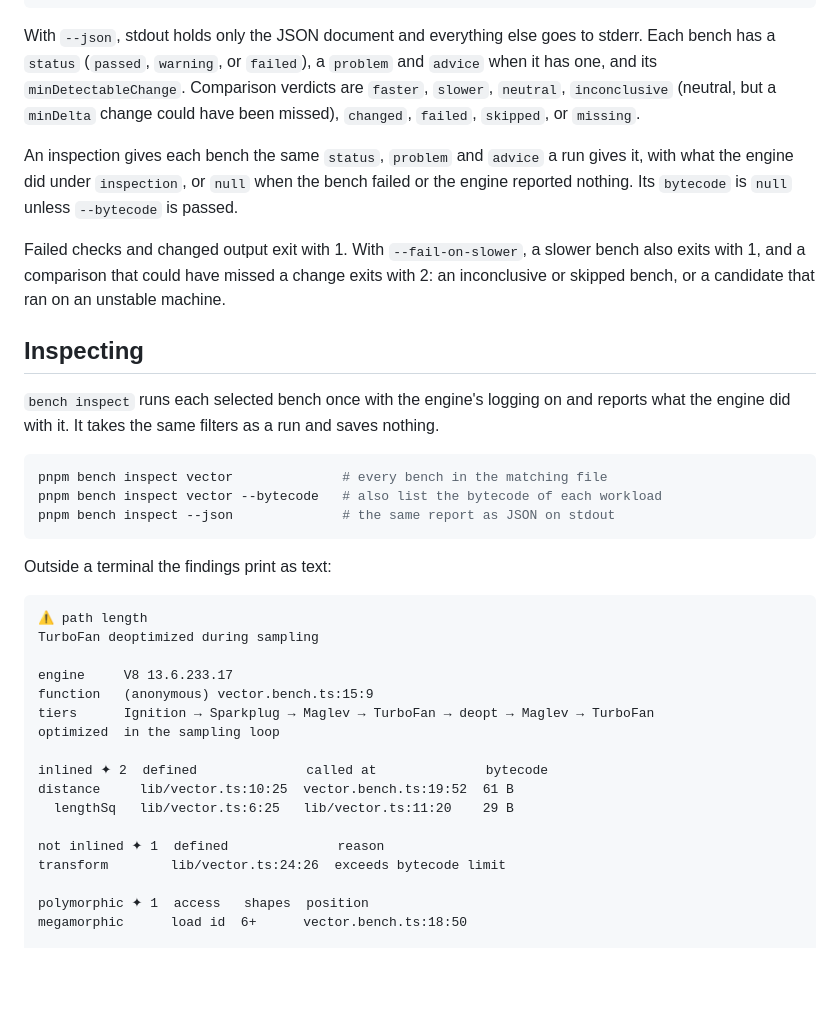
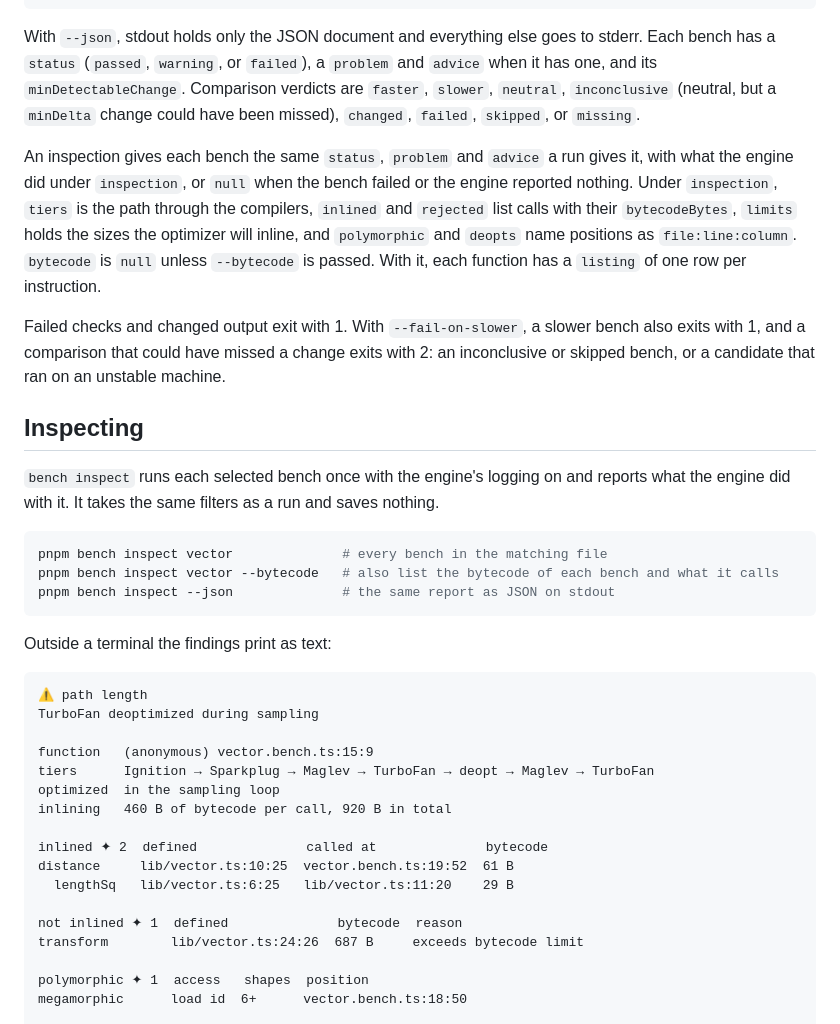
Before and after one commit to pmndrs/labs, a Markdown page: README.md, the part around one of its changes. Drawn GitHub-style; blank space fills up the shorter version.

````diff
--- a/README.md
+++ b/README.md
@@ -368,7 +369,7 @@ pnpm bench inspect --json               # what the engine did with each bench
 
 With `--json`, stdout holds only the JSON document and everything else goes to stderr. Each bench has a `status` (`passed`, `warning`, or `failed`), a `problem` and `advice` when it has one, and its `minDetectableChange`. Comparison verdicts are `faster`, `slower`, `neutral`, `inconclusive` (neutral, but a `minDelta` change could have been missed), `changed`, `failed`, `skipped`, or `missing`.
 
-An inspection gives each bench the same `status`, `problem` and `advice` a run gives it, with what the engine did under `inspection`, or `null` when the bench failed or the engine reported nothing. Its `bytecode` is `null` unless `--bytecode` is passed.
+An inspection gives each bench the same `status`, `problem` and `advice` a run gives it, with what the engine did under `inspection`, or `null` when the bench failed or the engine reported nothing. Under `inspection`, `tiers` is the path through the compilers, `inlined` and `rejected` list calls with their `bytecodeBytes`, `limits` holds the sizes the optimizer will inline, and `polymorphic` and `deopts` name positions as `file:line:column`. `bytecode` is `null` unless `--bytecode` is passed. With it, each function has a `listing` of one row per instruction.
 
 Failed checks and changed output exit with 1. With `--fail-on-slower`, a slower bench also exits with 1, and a comparison that could have missed a change exits with 2: an inconclusive or skipped bench, or a candidate that ran on an unstable machine.
 
@@ -378,7 +379,7 @@ Failed checks and changed output exit with 1. With `--fail-on-slower`, a slower
 
 ```sh
 pnpm bench inspect vector              # every bench in the matching file
-pnpm bench inspect vector --bytecode   # also list the bytecode of each workload
+pnpm bench inspect vector --bytecode   # also list the bytecode of each bench and what it calls
 pnpm bench inspect --json              # the same report as JSON on stdout
 ```
 
@@ -388,17 +389,17 @@ Outside a terminal the findings print as text:
 ⚠ path length
 TurboFan deoptimized during sampling
 
-engine     V8 13.6.233.17
 function   (anonymous) vector.bench.ts:15:9
 tiers      Ignition → Sparkplug → Maglev → TurboFan → deopt → Maglev → TurboFan
 optimized  in the sampling loop
+inlining   460 B of bytecode per call, 920 B in total
 
 inlined ✦ 2  defined              called at              bytecode
 distance     lib/vector.ts:10:25  vector.bench.ts:19:52  61 B
   lengthSq   lib/vector.ts:6:25   lib/vector.ts:11:20    29 B
 
-not inlined ✦ 1  defined              reason
-transform        lib/vector.ts:24:26  exceeds bytecode limit
+not inlined ✦ 1  defined              bytecode  reason
+transform        lib/vector.ts:24:26  687 B     exceeds bytecode limit
 
 polymorphic ✦ 1  access   shapes  position
 megamorphic      load id  6+      vector.bench.ts:18:50
````
Also changed, not shown: other parts of README.md (+4 -3 lines), docs/images/inspect-calls.png, docs/images/inspect-shapes.png, docs/images/inspect.png, 5 other files.
